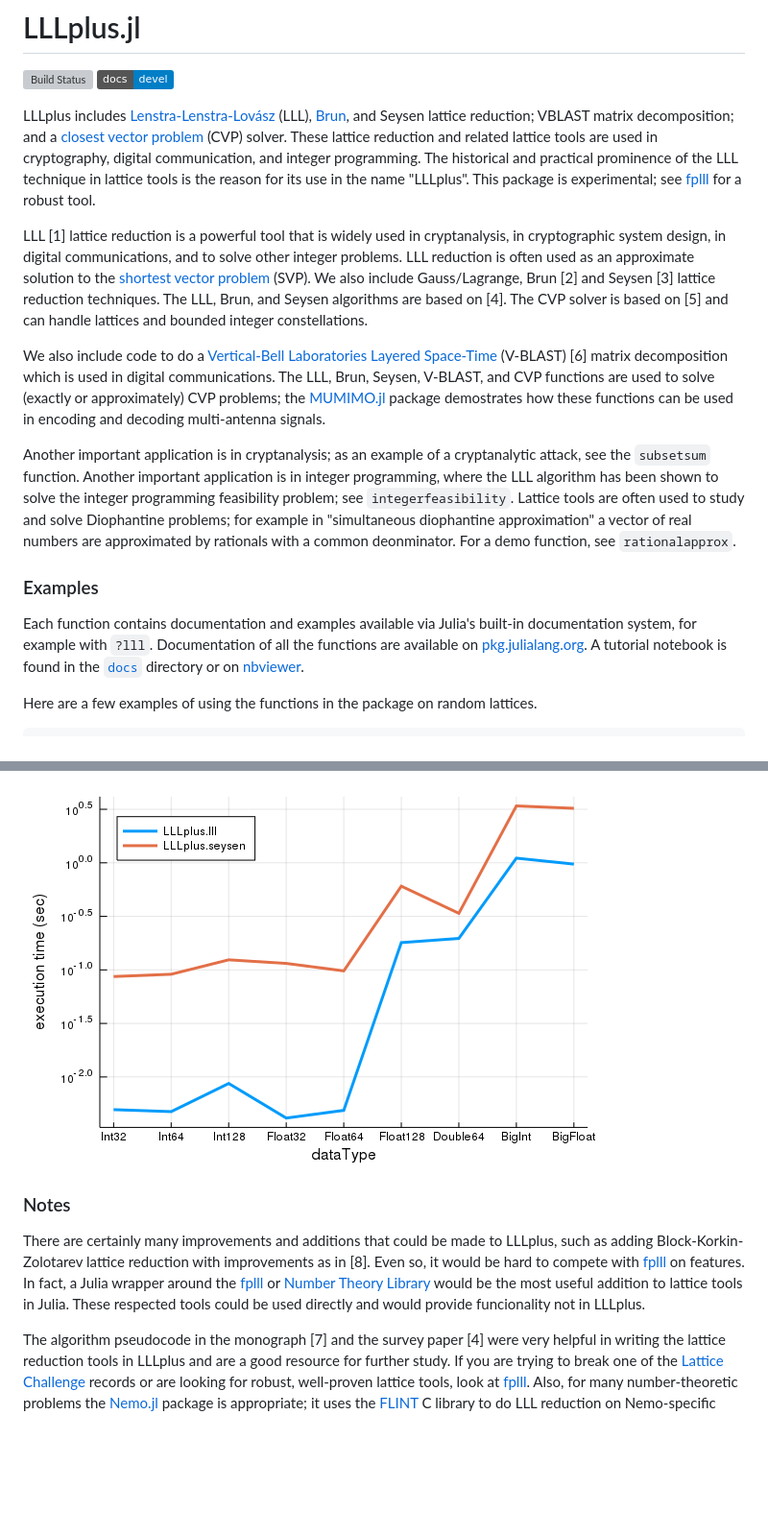
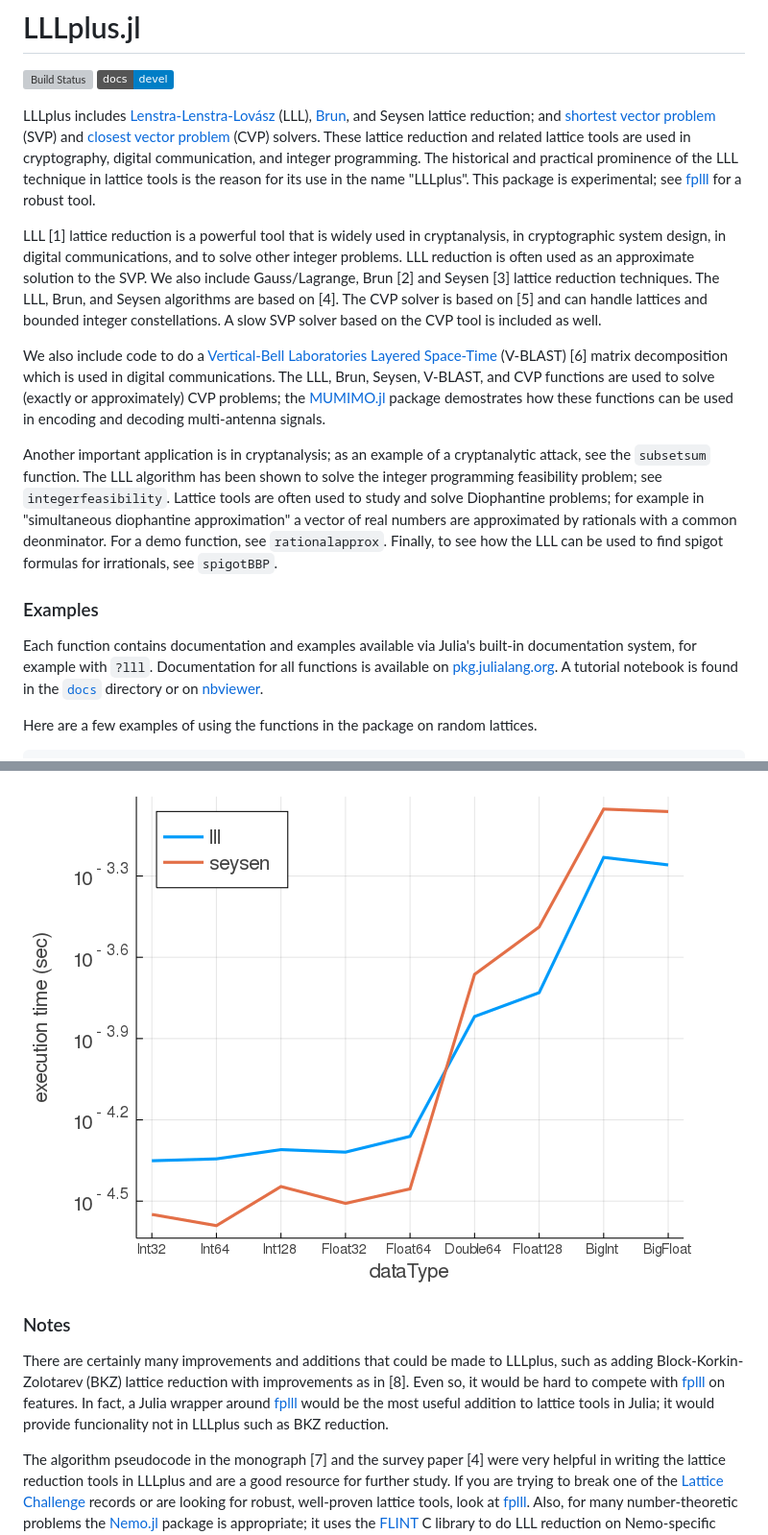
Before and after one commit to chrisvwx/LLLplus.jl, a Markdown page: README.md, 2 parts joined by grey strips. Shown at 96% size. GitHub-like rendering; pictures changed too: docs/src/assets/perfVsDataType.png; badges without logos; blank space fills up the shorter version; grey boxes are pictures that could not be loaded.

```diff
--- a/README.md
+++ b/README.md
@@ -5,10 +5,10 @@
 
 LLLplus includes
 [Lenstra-Lenstra-Lovász](https://en.wikipedia.org/wiki/Lenstra%E2%80%93Lenstra%E2%80%93Lov%C3%A1sz_lattice_basis_reduction_algorithm)
-(LLL), [Brun](https://en.wikipedia.org/wiki/Viggo_Brun), and Seysen lattice reduction; VBLAST matrix
-decomposition; and a
+(LLL), [Brun](https://en.wikipedia.org/wiki/Viggo_Brun), and Seysen lattice reduction; and [shortest vector problem](https://en.wikipedia.org/wiki/Lattice_problem#Shortest_vector_problem_.28SVP.29)
+(SVP) and
 [closest vector problem](https://en.wikipedia.org/wiki/Lattice_problem#Closest_vector_problem_.28CVP.29)
-(CVP) solver. These lattice reduction and related lattice tools are
+(CVP) solvers. These lattice reduction and related lattice tools are
 used in cryptography, digital communication, and integer programming.
 The historical and practical prominence of the LLL technique in
 lattice tools is the reason for its use in the name "LLLplus".
@@ -18,12 +18,12 @@ This package is experimental; see
 LLL [1] lattice reduction is a powerful tool that is widely used in
 cryptanalysis, in cryptographic system design, in digital
 communications, and to solve other integer problems.  LLL reduction is
-often used as an approximate solution to the
-[shortest vector problem](https://en.wikipedia.org/wiki/Lattice_problem#Shortest_vector_problem_.28SVP.29)
-(SVP).  We also include Gauss/Lagrange, Brun [2] and Seysen [3]
+often used as an approximate solution to the SVP.
+We also include Gauss/Lagrange, Brun [2] and Seysen [3]
 lattice reduction techniques. The LLL, Brun, and Seysen algorithms are
 based on [4]. The CVP solver is based on [5] and can handle lattices
-and bounded integer constellations.
+and bounded integer constellations. A slow SVP solver based on the CVP
+tool is included as well.
 
 We also include code to do a
 [Vertical-Bell Laboratories Layered Space-Time](https://en.wikipedia.org/wiki/Bell_Laboratories_Layered_Space-Time)
@@ -35,19 +35,20 @@ demostrates how these functions can be used in encoding and decoding
 multi-antenna signals.
 
 Another important application is in cryptanalysis; as an example of a
-cryptanalytic attack, see the `subsetsum` function.  Another important
-application is in integer programming, where the LLL algorithm has
+cryptanalytic attack, see the `subsetsum` function.  The LLL algorithm has
 been shown to solve the integer programming feasibility problem; see
 `integerfeasibility`. Lattice tools are often used to study and solve
 Diophantine problems; for example in  "simultaneous diophantine
 approximation" a vector of real numbers are approximated by rationals
 with a common deonminator. For a demo function, see `rationalapprox`.
+Finally, to see how the LLL can be used to find spigot formulas for
+irrationals, see `spigotBBP`.
 
 ### Examples
 
 Each function contains documentation and examples available via Julia's
 built-in documentation system, for example with `?lll`. Documentation
-of all the functions are available on
+for all functions is available on
 [pkg.julialang.org](https://pkg.julialang.org/docs/LLLplus/). A tutorial notebook is
 found in the [`docs`](docs/LLLplusTutorial.ipynb) directory or on
 [nbviewer](https://nbviewer.jupyter.org/github/christianpeel/LLLplus.jl/blob/master/docs/LLLplusTutorial.ipynb).
@@ -110,13 +129,12 @@ in the previous figure.
 ### Notes
 
 There are certainly many improvements and additions that could be made
-to LLLplus, such as adding Block-Korkin-Zolotarev lattice reduction
+to LLLplus, such as adding Block-Korkin-Zolotarev (BKZ) lattice reduction
 with improvements as in [8]. Even so, it would be hard to compete with
 [fplll](https://github.com/fplll/fplll) on features. In fact, a Julia
-wrapper around the [fplll](https://github.com/fplll/fplll) or
-[Number Theory Library](http://www.shoup.net/ntl/) would be the most
-useful addition to lattice tools in Julia. These respected tools could
-be used directly and would provide funcionality not in LLLplus.
+wrapper around [fplll](https://github.com/fplll/fplll) would be the most
+useful addition to lattice tools in Julia; it would
+provide funcionality not in LLLplus such as BKZ reduction.
 
 The algorithm pseudocode in the monograph [7] and the survey paper [4]
 were very helpful in writing the lattice reduction tools in LLLplus
```
Also changed, not shown: other parts of README.md (+40 -22 lines), docs/src/functions.md (+0 -1 lines), docs/src/index.md (+55 -37 lines), benchmark/perfVsDataTypeN16.png (deleted), docs/src/assets/timeVdim_25bitsInt64.png (added), docs/src/assets/timeVsmallest_25bitsInt64.png (added), 13 other files.
